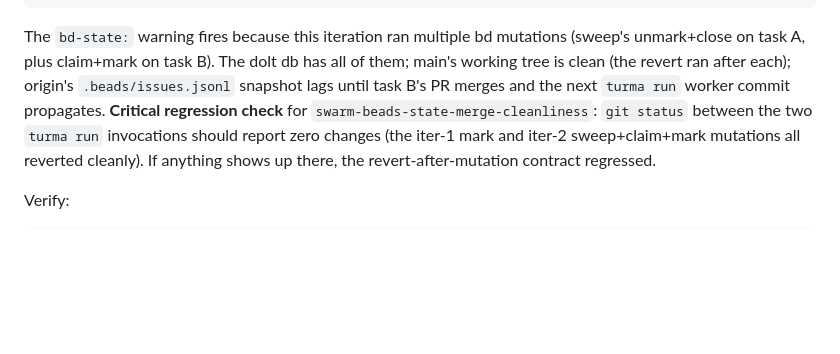
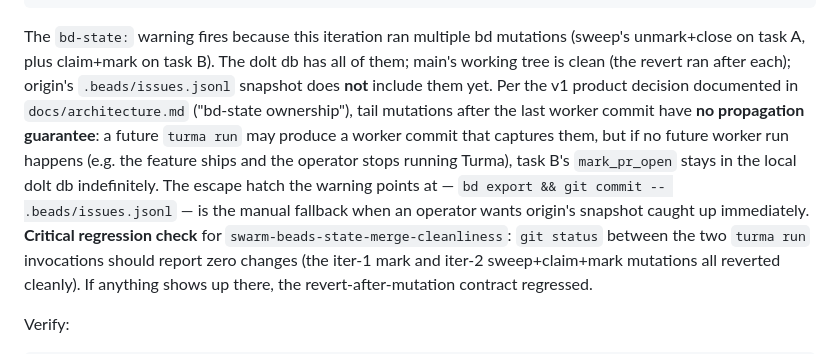
Before and after one commit to turma-dev/turma, a Markdown page: docs/smoke-turma-run.md, the part around the change. GitHub-like rendering; blank space fills up the shorter version.

Commit message:
docs: align Step 3a explanation with no-propagation-guarantee spec
The runbook prose overstated the propagation contract. The arc
spec is explicit that tail mutations after the last worker
commit have no propagation guarantee — if no future worker run
happens, those mutations stay local indefinitely. The previous
phrasing ("lags until task B's PR merges and the next turma
run worker commit propagates") implied a guaranteed catch-up
loop that the spec does not promise.

```diff
--- a/docs/smoke-turma-run.md
+++ b/docs/smoke-turma-run.md
@@ -369,8 +369,17 @@ The `bd-state:` warning fires because this iteration ran
 multiple bd mutations (sweep's unmark+close on task A, plus
 claim+mark on task B). The dolt db has all of them; main's
 working tree is clean (the revert ran after each); origin's
-`.beads/issues.jsonl` snapshot lags until task B's PR
-merges and the next `turma run` worker commit propagates.
+`.beads/issues.jsonl` snapshot does **not** include them yet.
+Per the v1 product decision documented in
+`docs/architecture.md` ("bd-state ownership"), tail mutations
+after the last worker commit have **no propagation guarantee**:
+a future `turma run` may produce a worker commit that captures
+them, but if no future worker run happens (e.g. the feature
+ships and the operator stops running Turma), task B's
+`mark_pr_open` stays in the local dolt db indefinitely. The
+escape hatch the warning points at — `bd export && git commit
+-- .beads/issues.jsonl` — is the manual fallback when an
+operator wants origin's snapshot caught up immediately.
 **Critical regression check** for
 `swarm-beads-state-merge-cleanliness`: `git status` between
 the two `turma run` invocations should report zero changes
```
